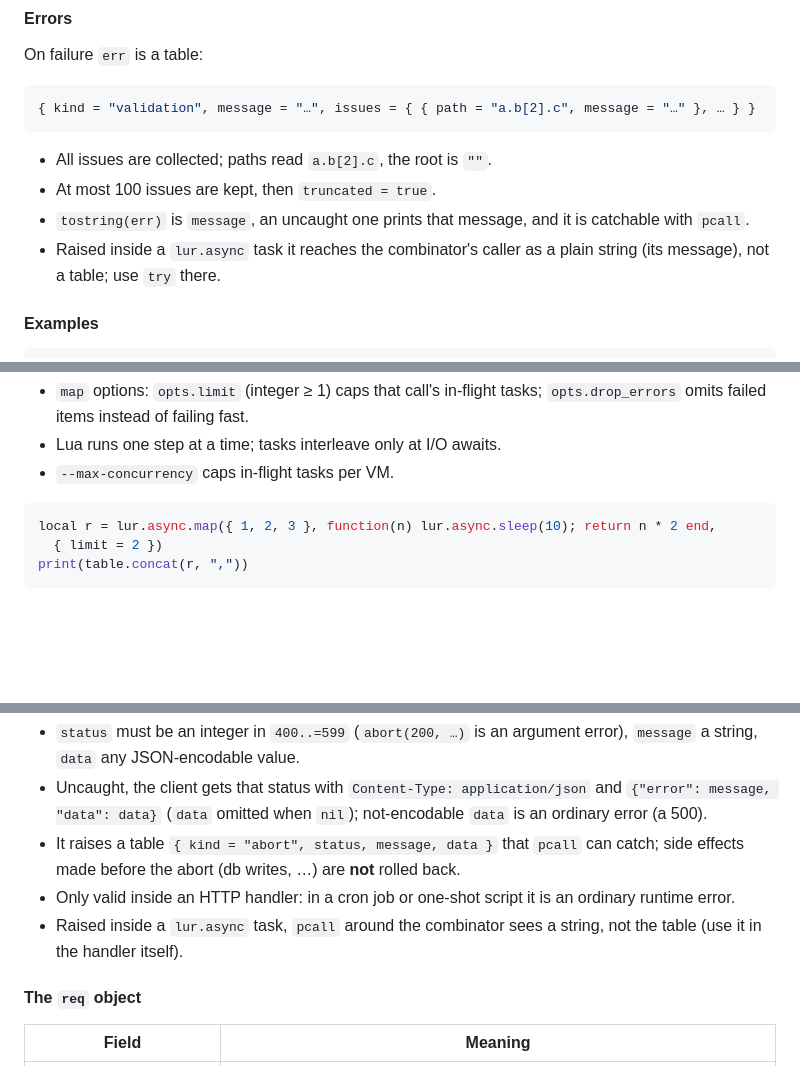
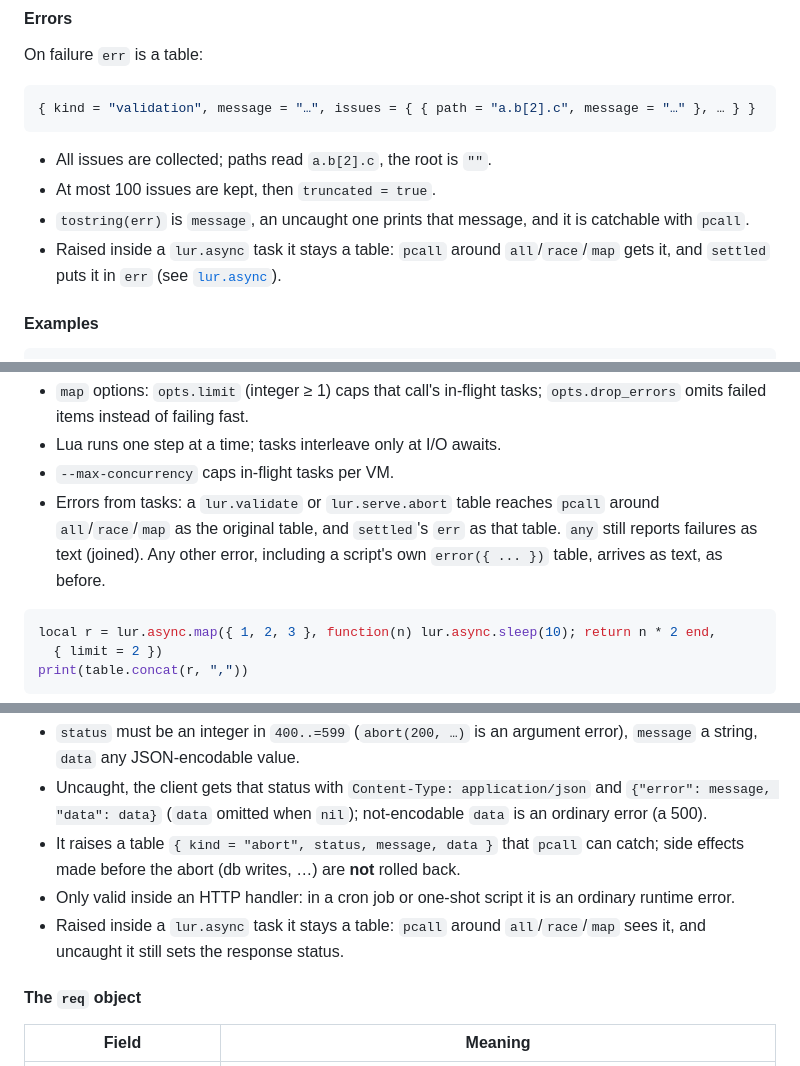
Before and after one commit to henry40408/lur, a Markdown page: README.md, 3 parts joined by grey strips. GitHub-like rendering; blank space fills up the shorter version.

````diff
--- a/README.md
+++ b/README.md
@@ -493,8 +493,8 @@ On failure `err` is a table:
 - At most 100 issues are kept, then `truncated = true`.
 - `tostring(err)` is `message`, an uncaught one prints that message, and it is catchable
   with `pcall`.
-- Raised inside a `lur.async` task it reaches the combinator's caller as a plain string
-  (its message), not a table; use `try` there.
+- Raised inside a `lur.async` task it stays a table: `pcall` around `all`/`race`/`map`
+  gets it, and `settled` puts it in `err` (see [`lur.async`](#lurasync)).
 
 #### Examples
 
@@ -646,6 +646,10 @@ Expiry: pass `{ ttl_ms = n }` (positive milliseconds) as the last argument of
   `opts.drop_errors` omits failed items instead of failing fast.
 - Lua runs one step at a time; tasks interleave only at I/O awaits.
 - `--max-concurrency` caps in-flight tasks per VM.
+- Errors from tasks: a `lur.validate` or `lur.serve.abort` table reaches `pcall` around
+  `all`/`race`/`map` as the original table, and `settled`'s `err` as that table. `any`
+  still reports failures as text (joined). Any other error, including a script's own
+  `error({ ... })` table, arrives as text, as before.
 
 ```lua
 local r = lur.async.map({ 1, 2, 3 }, function(n) lur.async.sleep(10); return n * 2 end,
@@ -730,8 +734,8 @@ Ends the handler at once with an HTTP error.
   side effects made before the abort (db writes, …) are **not** rolled back.
 - Only valid inside an HTTP handler: in a cron job or one-shot script it is an ordinary
   runtime error.
-- Raised inside a `lur.async` task, `pcall` around the combinator sees a string, not the
-  table (use it in the handler itself).
+- Raised inside a `lur.async` task it stays a table: `pcall` around `all`/`race`/`map`
+  sees it, and uncaught it still sets the response status.
 
 #### The `req` object
 
````
Also changed, not shown: docs/GUIDE.md (+25 -4 lines).
